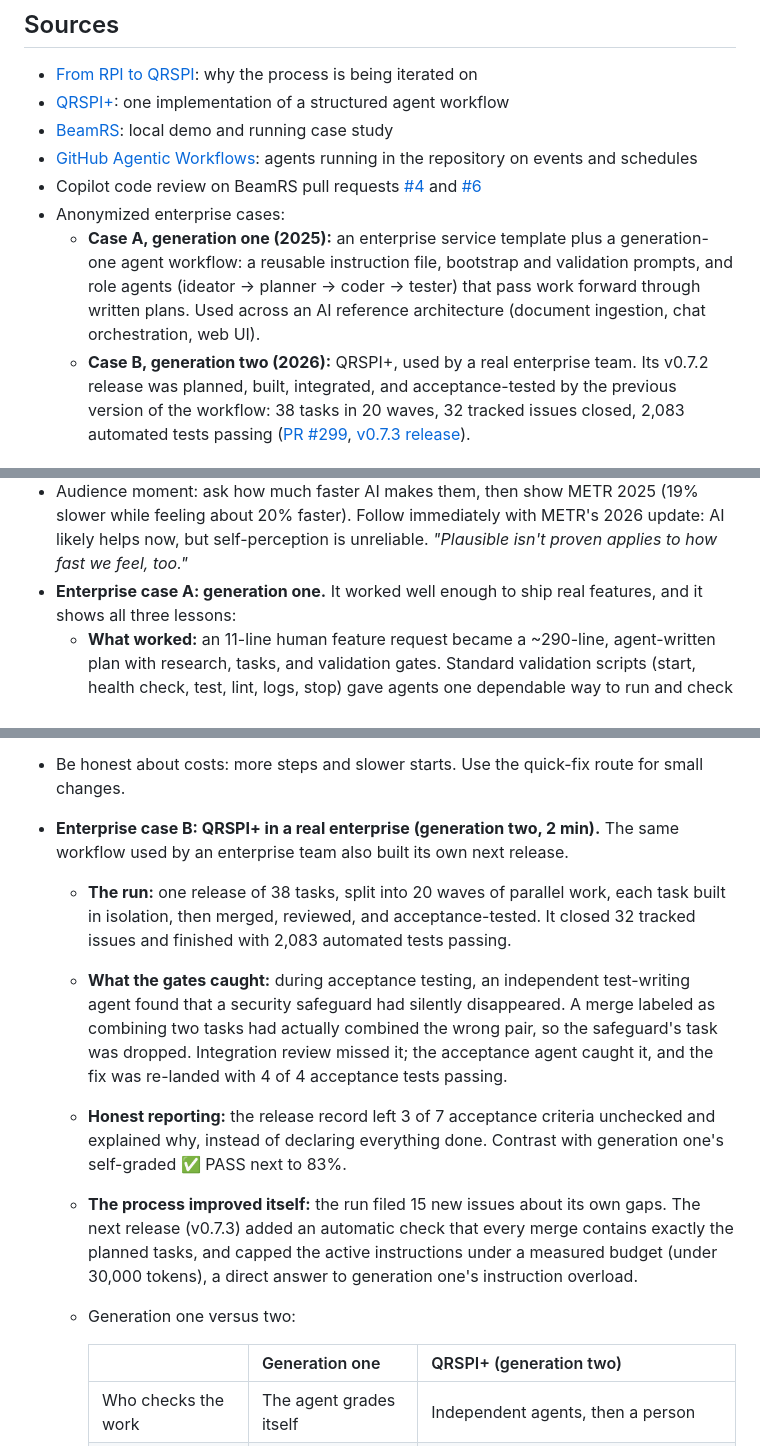
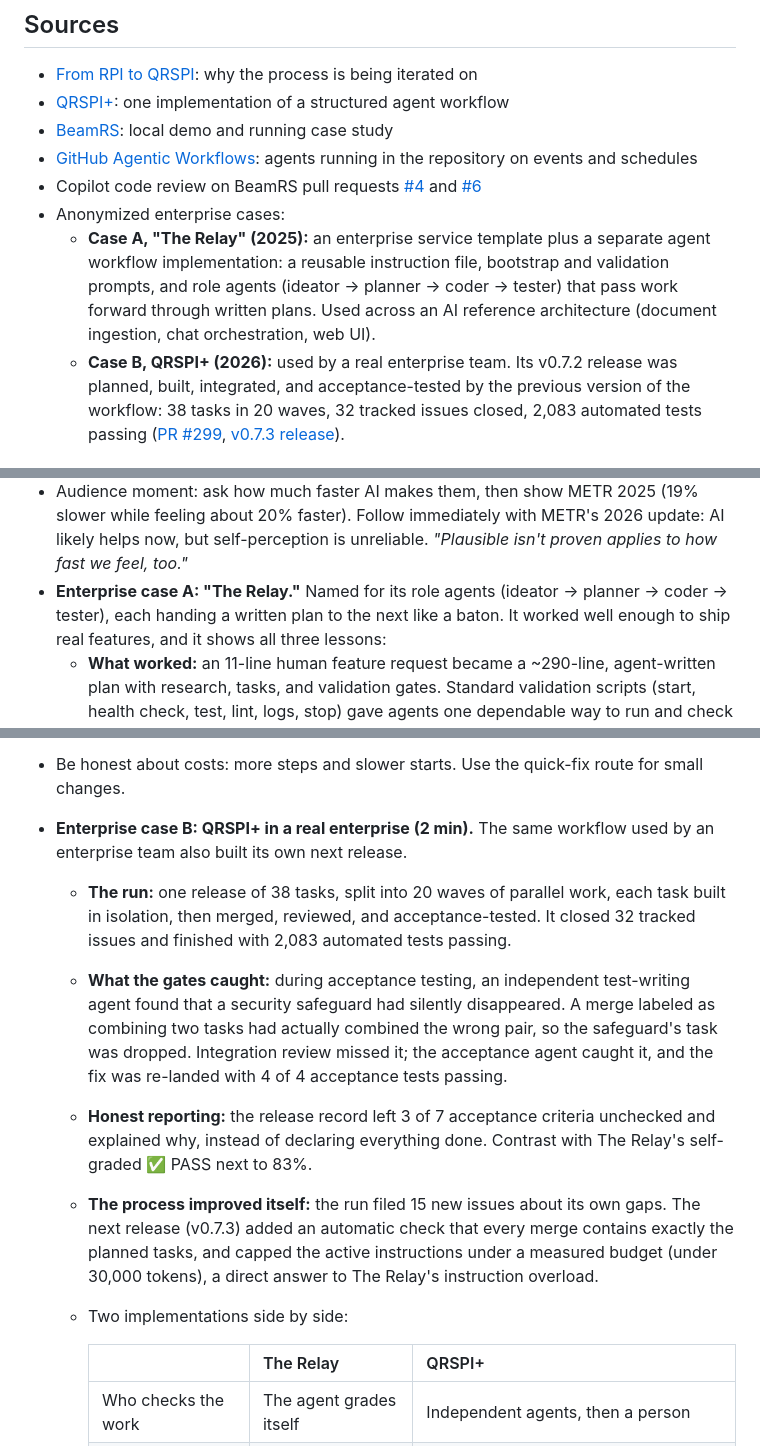
Before and after one commit to Dedac/ai-software-teams-talk, a Markdown page: README.md, 3 parts joined by grey strips. GitHub-like rendering.

Commit message:
Rename case A to The Relay; drop generation framing
Co-authored-by: Copilot App <223556219+Copilot@users.noreply.github.com>
Copilot-Session: c35e8002-f144-4a90-98eb-348f8d39b885

```diff
--- a/README.md
+++ b/README.md
@@ -39,12 +39,12 @@ Teams that only write code are."**
   [#4](https://github.com/Dedac/BeamRS/pull/4) and
   [#6](https://github.com/Dedac/BeamRS/pull/6)
 - Anonymized enterprise cases:
-  - **Case A, generation one (2025):** an enterprise service template plus a
-    generation-one agent workflow: a reusable instruction file, bootstrap and
+  - **Case A, "The Relay" (2025):** an enterprise service template plus a
+    separate agent workflow implementation: a reusable instruction file, bootstrap and
     validation prompts, and role agents (ideator → planner → coder → tester)
     that pass work forward through written plans. Used across an AI
     reference architecture (document ingestion, chat orchestration, web UI).
-  - **Case B, generation two (2026):** QRSPI+, used by a real enterprise
+  - **Case B, QRSPI+ (2026):** used by a real enterprise
     team. Its v0.7.2 release was planned, built,
     integrated, and acceptance-tested by the previous version of the
     workflow: 38 tasks in 20 waves, 32 tracked issues closed, 2,083
@@ -111,7 +111,9 @@ Teams that only write code are."**
   (19% slower while feeling about 20% faster). Follow immediately with METR's
   2026 update: AI likely helps now, but self-perception is unreliable.
   *"Plausible isn't proven applies to how fast we feel, too."*
-- **Enterprise case A: generation one.** It worked well
+- **Enterprise case A: "The Relay."** Named for its role agents
+  (ideator → planner → coder → tester), each handing a written plan to the
+  next like a baton. It worked well
   enough to ship real features, and it shows all three lessons:
   - **What worked:** an 11-line human feature request became a
     ~290-line, agent-written plan with research, tasks, and validation
@@ -151,8 +153,7 @@ Teams that only write code are."**
   exists."*
 - Be honest about costs: more steps and slower starts. Use the quick-fix route
   for small changes.
-- **Enterprise case B: QRSPI+ in a real enterprise (generation two, 2
-  min).** The same workflow used by an enterprise team also built its own
+- **Enterprise case B: QRSPI+ in a real enterprise (2 min).** The same workflow used by an enterprise team also built its own
   next release.
   - **The run:** one release of 38 tasks, split into 20 waves of parallel
     work, each task built in isolation, then merged, reviewed, and
@@ -166,15 +167,15 @@ Teams that only write code are."**
     re-landed with 4 of 4 acceptance tests passing.
   - **Honest reporting:** the release record left 3 of 7 acceptance criteria
     unchecked and explained why, instead of declaring everything done.
-    Contrast with generation one's self-graded ✅ PASS next to 83%.
+    Contrast with The Relay's self-graded ✅ PASS next to 83%.
   - **The process improved itself:** the run filed 15 new issues about its
     own gaps. The next release (v0.7.3) added an automatic check that every
     merge contains exactly the planned tasks, and capped the active
     instructions under a measured budget (under 30,000 tokens), a direct
-    answer to generation one's instruction overload.
-  - Generation one versus two:
+    answer to The Relay's instruction overload.
+  - Two implementations side by side:
 
-    | | Generation one | QRSPI+ (generation two) |
+    | | The Relay | QRSPI+ |
     |---|---|---|
     | Who checks the work | The agent grades itself | Independent agents, then a person |
     | Instructions | One growing file of rules | Focused steps, measured size budget |
```
Also changed, not shown: other parts of README.md (+3 -3 lines).
